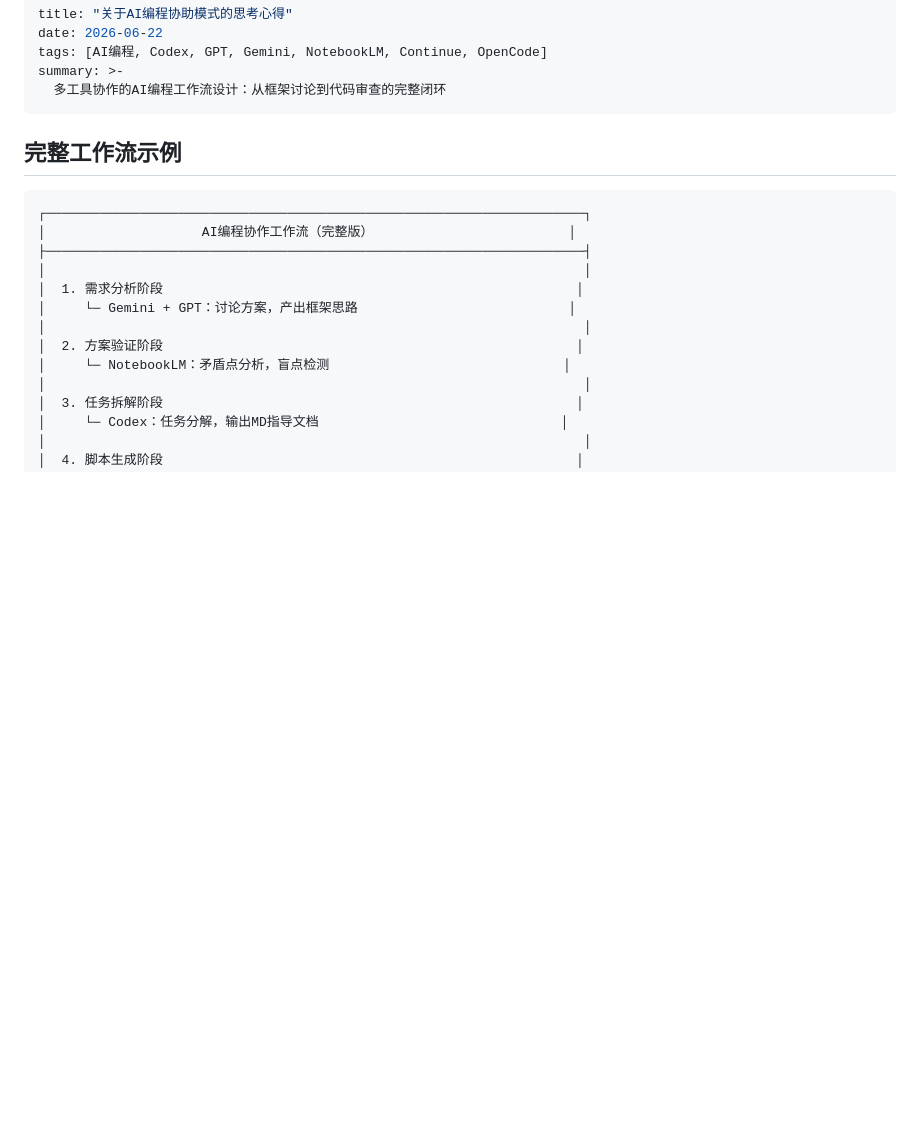
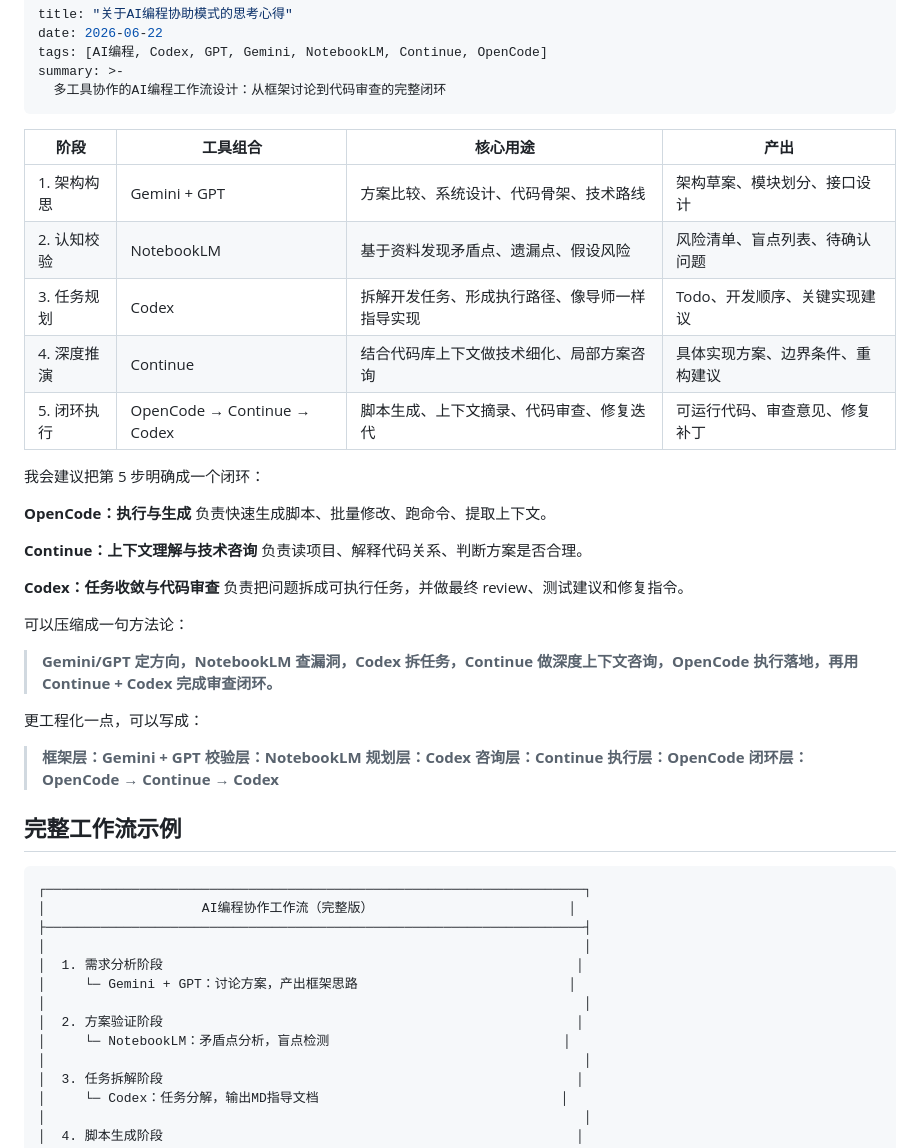
Before and after one commit to vlnk2023/wandering-notes, a Markdown page: data/posts/2026-06-22-xindebiji.md, the part around the change. Rendered like a GitHub page; blank space fills up the shorter version.

```diff
--- a/data/posts/2026-06-22-xindebiji.md
+++ b/data/posts/2026-06-22-xindebiji.md
@@ -5,6 +5,42 @@ tags: [AI编程, Codex, GPT, Gemini, NotebookLM, Continue, OpenCode]
 summary: >-
   多工具协作的AI编程工作流设计：从框架讨论到代码审查的完整闭环
 ---
+
+
+
+| 阶段      | 工具组合                        | 核心用途                    | 产出               |
+| ------- | --------------------------- | ----------------------- | ---------------- |
+| 1. 架构构思 | Gemini + GPT                | 方案比较、系统设计、代码骨架、技术路线     | 架构草案、模块划分、接口设计   |
+| 2. 认知校验 | NotebookLM                  | 基于资料发现矛盾点、遗漏点、假设风险      | 风险清单、盲点列表、待确认问题  |
+| 3. 任务规划 | Codex                       | 拆解开发任务、形成执行路径、像导师一样指导实现 | Todo、开发顺序、关键实现建议 |
+| 4. 深度推演 | Continue                    | 结合代码库上下文做技术细化、局部方案咨询    | 具体实现方案、边界条件、重构建议 |
+| 5. 闭环执行 | OpenCode → Continue → Codex | 脚本生成、上下文摘录、代码审查、修复迭代    | 可运行代码、审查意见、修复补丁  |
+
+我会建议把第 5 步明确成一个闭环：
+
+**OpenCode：执行与生成**
+负责快速生成脚本、批量修改、跑命令、提取上下文。
+
+**Continue：上下文理解与技术咨询**
+负责读项目、解释代码关系、判断方案是否合理。
+
+**Codex：任务收敛与代码审查**
+负责把问题拆成可执行任务，并做最终 review、测试建议和修复指令。
+
+可以压缩成一句方法论：
+
+> **Gemini/GPT 定方向，NotebookLM 查漏洞，Codex 拆任务，Continue 做深度上下文咨询，OpenCode 执行落地，再用 Continue + Codex 完成审查闭环。**
+
+更工程化一点，可以写成：
+
+> **框架层：Gemini + GPT**
+> **校验层：NotebookLM**
+> **规划层：Codex**
+> **咨询层：Continue**
+> **执行层：OpenCode**
+> **闭环层：OpenCode → Continue → Codex**
+
+
 
 ## 完整工作流示例
 
```
